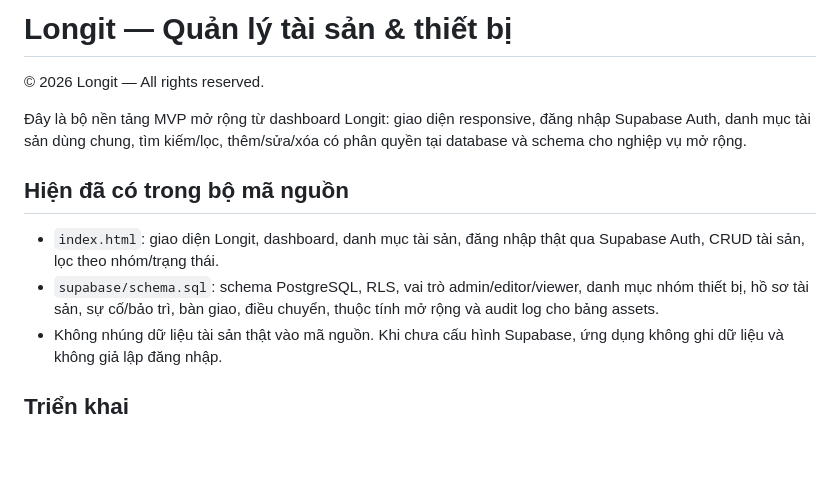
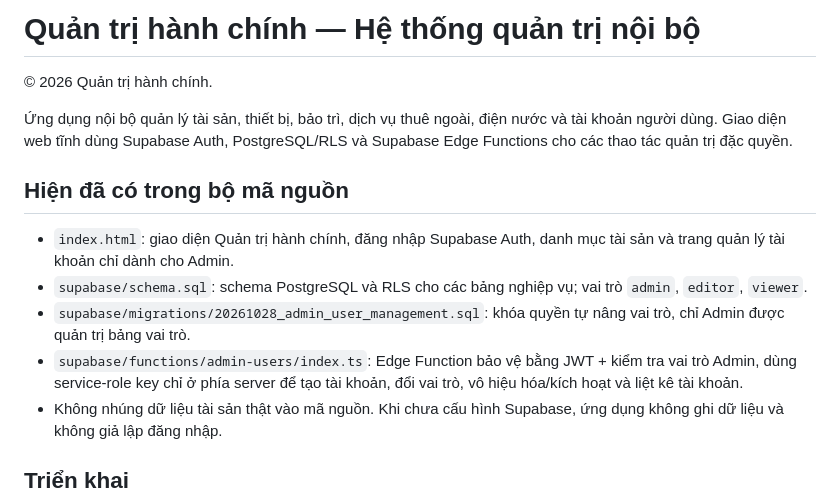
Before and after one commit to longak83/longit-equipment-management, a Markdown page: README.md, the part around one of its changes. GitHub-like rendering; blank space fills up the shorter version.

```diff
--- a/README.md
+++ b/README.md
@@ -1,12 +1,14 @@
-# Longit — Quản lý tài sản & thiết bị
+# Quản trị hành chính — Hệ thống quản trị nội bộ
 
-© 2026 Longit — All rights reserved.
+© 2026 Quản trị hành chính.
 
-Đây là bộ nền tảng MVP mở rộng từ dashboard Longit: giao diện responsive, đăng nhập Supabase Auth, danh mục tài sản dùng chung, tìm kiếm/lọc, thêm/sửa/xóa có phân quyền tại database và schema cho nghiệp vụ mở rộng.
+Ứng dụng nội bộ quản lý tài sản, thiết bị, bảo trì, dịch vụ thuê ngoài, điện nước và tài khoản người dùng. Giao diện web tĩnh dùng Supabase Auth, PostgreSQL/RLS và Supabase Edge Functions cho các thao tác quản trị đặc quyền.
 
 ## Hiện đã có trong bộ mã nguồn
-- `index.html`: giao diện Longit, dashboard, danh mục tài sản, đăng nhập thật qua Supabase Auth, CRUD tài sản, lọc theo nhóm/trạng thái.
-- `supabase/schema.sql`: schema PostgreSQL, RLS, vai trò admin/editor/viewer, danh mục nhóm thiết bị, hồ sơ tài sản, sự cố/bảo trì, bàn giao, điều chuyển, thuộc tính mở rộng và audit log cho bảng assets.
+- `index.html`: giao diện Quản trị hành chính, đăng nhập Supabase Auth, danh mục tài sản và trang quản lý tài khoản chỉ dành cho Admin.
+- `supabase/schema.sql`: schema PostgreSQL và RLS cho các bảng nghiệp vụ; vai trò `admin`, `editor`, `viewer`.
+- `supabase/migrations/20261028_admin_user_management.sql`: khóa quyền tự nâng vai trò, chỉ Admin được quản trị bảng vai trò.
+- `supabase/functions/admin-users/index.ts`: Edge Function bảo vệ bằng JWT + kiểm tra vai trò Admin, dùng service-role key chỉ ở phía server để tạo tài khoản, đổi vai trò, vô hiệu hóa/kích hoạt và liệt kê tài khoản.
 - Không nhúng dữ liệu tài sản thật vào mã nguồn. Khi chưa cấu hình Supabase, ứng dụng không ghi dữ liệu và không giả lập đăng nhập.
 
 ## Triển khai
```
Also changed, not shown: other parts of README.md (+28 -11 lines).
